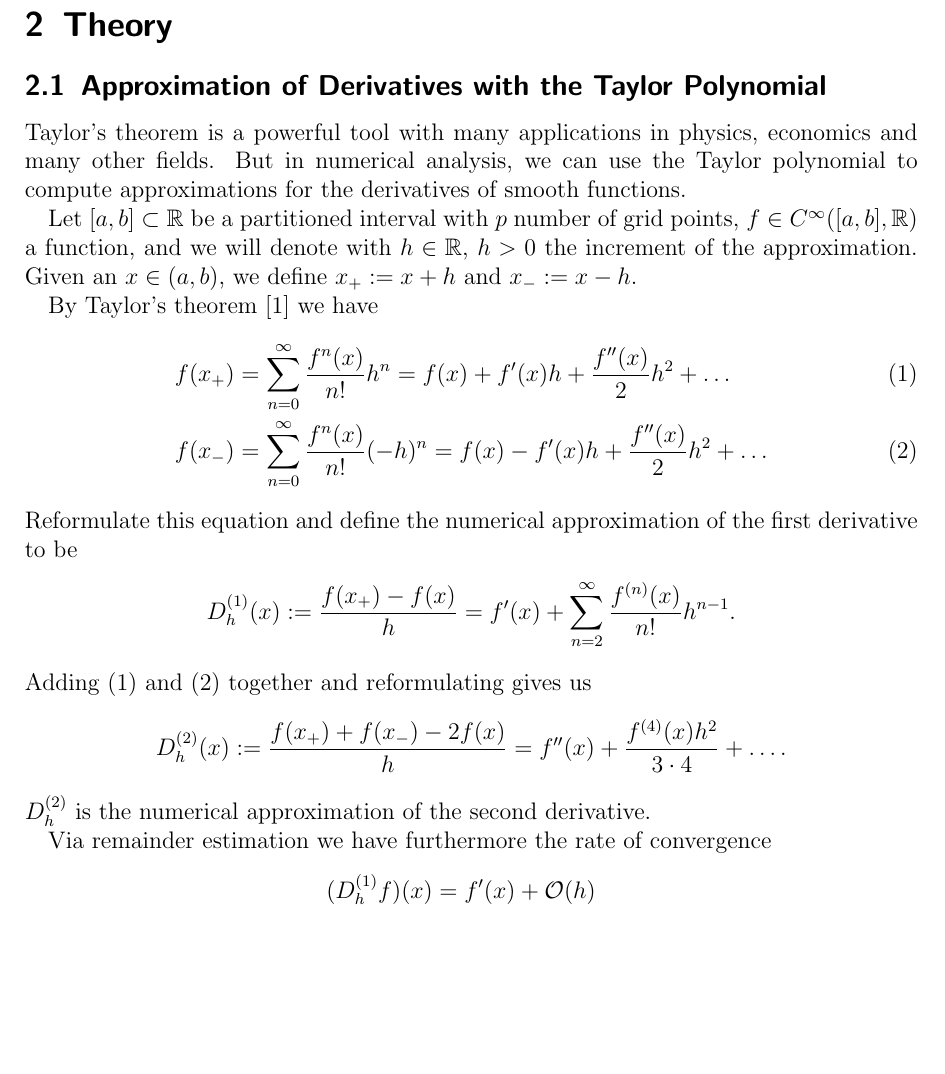
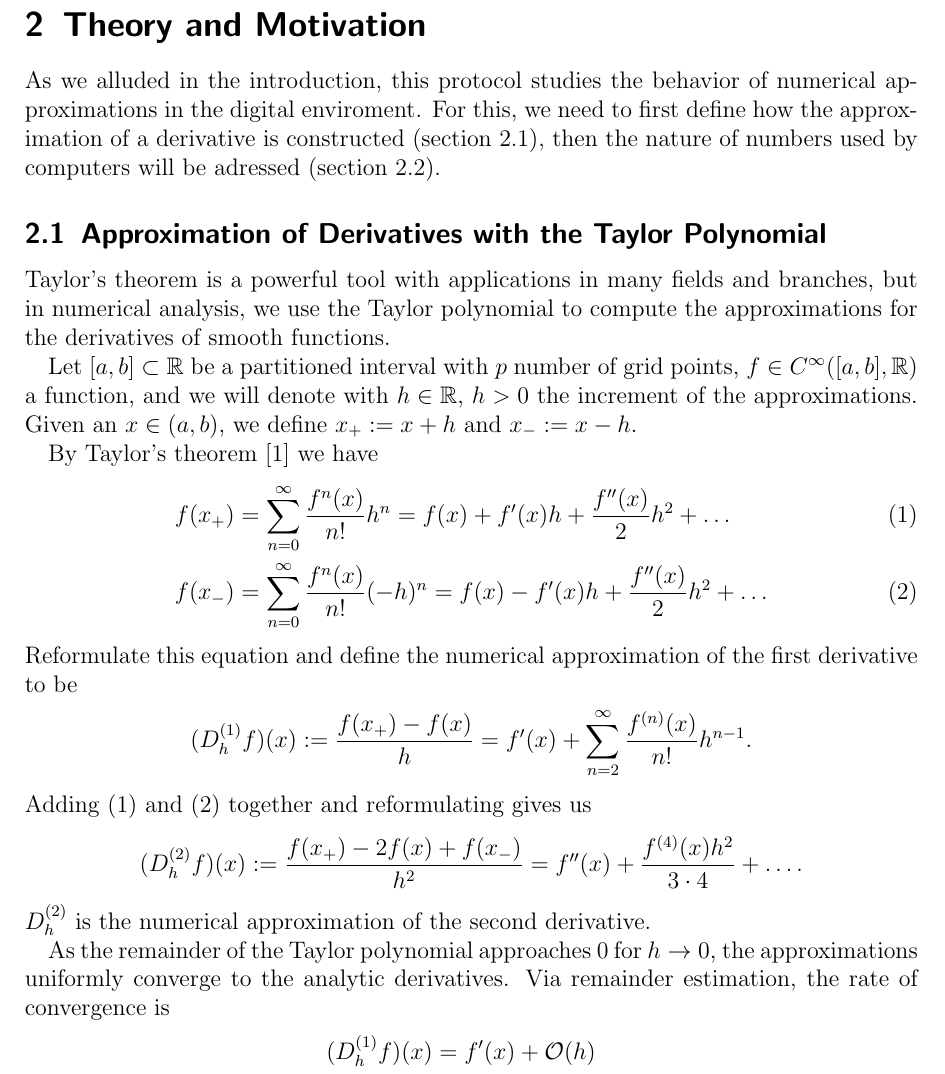
Before and after one commit to keithoma/forevermore, a LaTeX document (first_gate/protocol/protocol.tex, which reads first_gate/protocol/contents/theory.tex): part of page 2 of 6, cut at the place of the change, the shorter picture padded with empty space. Compiled offline with pdfLaTeX.

Commit message:
correcting some mistakes

```diff
--- a/first_gate/protocol/contents/theory.tex
+++ b/first_gate/protocol/contents/theory.tex
@@ -1,8 +1,11 @@
-\section{Theory}
-\subsection{Approximation of Derivatives with the Taylor Polynomial}
-Taylor's theorem is a powerful tool with many applications in physics, economics and many other fields. But in numerical analysis, we can use the Taylor polynomial to compute approximations for the derivatives of smooth functions.
+\section{Theory and Motivation}
+As we alluded in the introduction, this protocol studies the behavior of numerical approximations in the digital enviroment. For this, we need to first define how the approximation of a derivative is constructed (section \ref{chap:approximation}), then the nature of numbers used by computers will be adressed (section \ref{cha:machine}).
+% Thinking ahead, we will also introduce the concept of conditioning as it will be important when we explain our results.
+%
+\subsection{Approximation of Derivatives with the Taylor Polynomial} \label{chap:approximation}
+Taylor's theorem is a powerful tool with applications in many fields and branches, but in numerical analysis, we use the Taylor polynomial to compute the approximations for the derivatives of smooth functions.
 
-Let \([a, b] \subset \mathbb{R}\) be a partitioned interval with \(p\) number of grid points, \(f \in C^{\infty}([a, b], \mathbb{R})\) a function, and we will denote with \(h \in \mathbb{R}\), \(h > 0\) the increment of the approximation. Given an \(x \in (a, b)\), we define \(x_{+} := x + h\) and \(x_{-} := x - h\).
+Let \([a, b] \subset \mathbb{R}\) be a partitioned interval with \(p\) number of grid points, \(f \in C^{\infty}([a, b], \mathbb{R})\) a function, and we will denote with \(h \in \mathbb{R}\), \(h > 0\) the increment of the approximations. Given an \(x \in (a, b)\), we define \(x_{+} := x + h\) and \(x_{-} := x - h\).
 
 By Taylor's theorem \cite{H.Amann} we have
 \begin{align}
@@ -11,15 +14,15 @@ By Taylor's theorem \cite{H.Amann} we have
 \end{align}
 Reformulate this equation and define the numerical approximation of the first derivative to be
 \begin{align*}
-    D^{(1)}_h (x) := \frac{f(x_{+}) - f(x)}{h} = f'(x) + \sum^{\infty}_{n = 2} \frac{f^{(n)} (x)}{n!}h^{n-1} \text{.}
+    (D^{(1)}_h f) (x) := \frac{f(x_{+}) - f(x)}{h} = f'(x) + \sum^{\infty}_{n = 2} \frac{f^{(n)} (x)}{n!}h^{n-1} \text{.}
 \end{align*}
 Adding (\ref{eq:1}) and (\ref{eq:2}) together and reformulating gives us
 \begin{align*}
-    D^{(2)}_h (x) := \frac{f(x_{+}) + f(x_{-}) - 2f(x)}{h} = f''(x) + \frac{f^{(4)}(x)h^2}{3 \cdot 4} + \dots \text{.}
+    (D^{(2)}_h f)(x) := \frac{f(x_{+}) - 2f(x) + f(x_{-})}{h^2} = f''(x) + \frac{f^{(4)}(x)h^2}{3 \cdot 4} + \dots \text{.}
 \end{align*}
 \(D^{(2)}_h\) is the numerical approximation of the second derivative.
 
-Via remainder estimation we have furthermore the rate of convergence
+As the remainder of the Taylor polynomial approaches \(0\) for \(h \rightarrow 0\), the approximations uniformly converge to the analytic derivatives. Via remainder estimation, the rate of convergence is
 \begin{align*}
     (D^{(1)}_h f) (x) &= f'(x) + \mathcal{O}(h) \\
     (D^{(2)}_h f) (x) &= f''(x) + \mathcal{O}(h^2) \text{.}
```
Also changed, not shown: first_gate/protocol/contents/introduction.tex (+1 -1 lines), first_gate/protocol/protocol.tex (+5 -0 lines), first_gate/protocol/contents/theory.tex (10 more changed lines).
